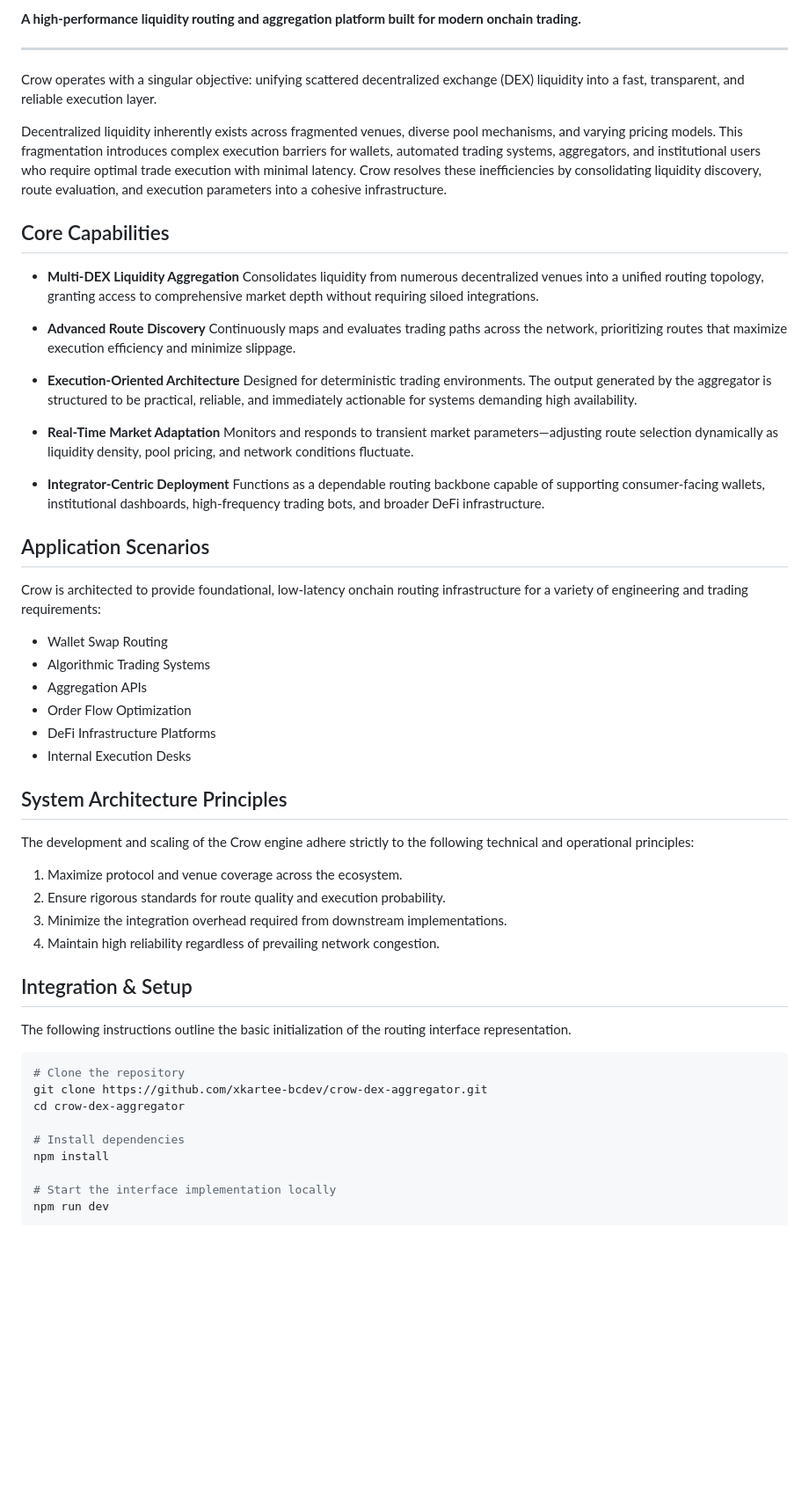
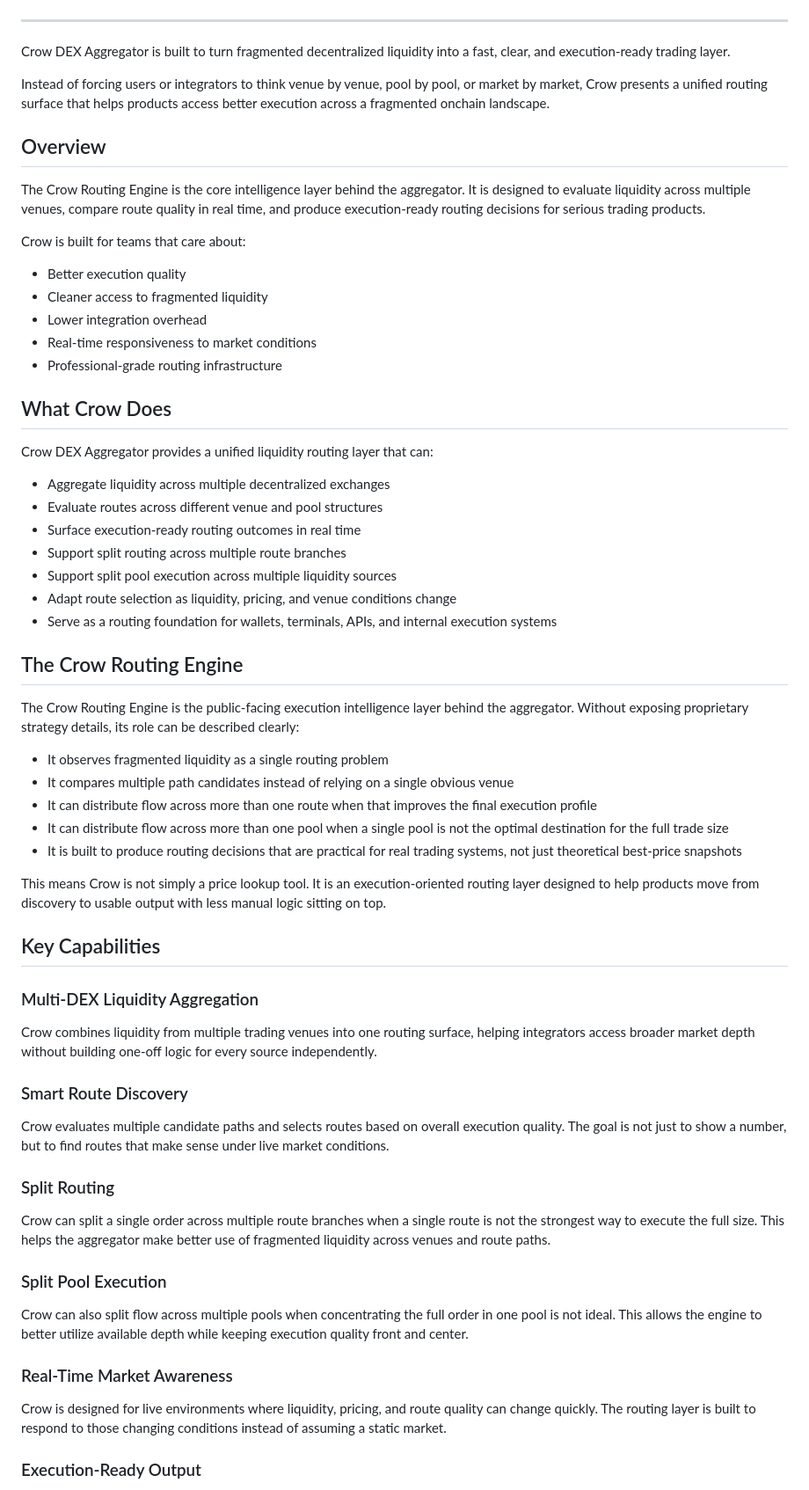
Before and after one commit to xkartee-bcdev/crow-dex-aggregator, a Markdown page: README.md, the part around one of its changes. Shown at 88% size. Drawn GitHub-style; blank space fills up the shorter version.

Commit message:
docs: restore previous README version

````diff
--- a/README.md
+++ b/README.md
@@ -5,61 +11,68 @@
 </div>
-
-**A high-performance liquidity routing and aggregation platform built for modern onchain trading.**
 
 ---
 
-Crow operates with a singular objective: unifying scattered decentralized exchange (DEX) liquidity into a fast, transparent, and reliable execution layer.
+Crow DEX Aggregator is built to turn fragmented decentralized liquidity into a fast, clear, and execution-ready trading layer.
 
-Decentralized liquidity inherently exists across fragmented venues, diverse pool mechanisms, and varying pricing models. This fragmentation introduces complex execution barriers for wallets, automated trading systems, aggregators, and institutional users who require optimal trade execution with minimal latency. Crow resolves these inefficiencies by consolidating liquidity discovery, route evaluation, and execution parameters into a cohesive infrastructure.
+Instead of forcing users or integrators to think venue by venue, pool by pool, or market by market, Crow presents a unified routing surface that helps products access better execution across a fragmented onchain landscape.
 
-## Core Capabilities
+## Overview
 
-* **Multi-DEX Liquidity Aggregation**
-  Consolidates liquidity from numerous decentralized venues into a unified routing topology, granting access to comprehensive market depth without requiring siloed integrations.
+The Crow Routing Engine is the core intelligence layer behind the aggregator. It is designed to evaluate liquidity across multiple venues, compare route quality in real time, and produce execution-ready routing decisions for serious trading products.
 
-* **Advanced Route Discovery**
-  Continuously maps and evaluates trading paths across the network, prioritizing routes that maximize execution efficiency and minimize slippage.
+Crow is built for teams that care about:
 
-* **Execution-Oriented Architecture**
-  Designed for deterministic trading environments. The output generated by the aggregator is structured to be practical, reliable, and immediately actionable for systems demanding high availability.
+- Better execution quality
+- Cleaner access to fragmented liquidity
+- Lower integration overhead
+- Real-time responsiveness to market conditions
+- Professional-grade routing infrastructure
 
-* **Real-Time Market Adaptation**
-  Monitors and responds to transient market parameters—adjusting route selection dynamically as liquidity density, pool pricing, and network conditions fluctuate.
+## What Crow Does
 
-* **Integrator-Centric Deployment**
-  Functions as a dependable routing backbone capable of supporting consumer-facing wallets, institutional dashboards, high-frequency trading bots, and broader DeFi infrastructure.
+Crow DEX Aggregator provides a unified liquidity routing layer that can:
 
-## Application Scenarios
+- Aggregate liquidity across multiple decentralized exchanges
+- Evaluate routes across different venue and pool structures
+- Surface execution-ready routing outcomes in real time
+- Support split routing across multiple route branches
+- Support split pool execution across multiple liquidity sources
+- Adapt route selection as liquidity, pricing, and venue conditions change
+- Serve as a routing foundation for wallets, terminals, APIs, and internal execution systems
 
-Crow is architected to provide foundational, low-latency onchain routing infrastructure for a variety of engineering and trading requirements:
+## The Crow Routing Engine
 
-* Wallet Swap Routing
-* Algorithmic Trading Systems
-* Aggregation APIs
-* Order Flow Optimization
-* DeFi Infrastructure Platforms
-* Internal Execution Desks
+The Crow Routing Engine is the public-facing execution intelligence layer behind the aggregator. Without exposing proprietary strategy details, its role can be described clearly:
 
-## System Architecture Principles
+- It observes fragmented liquidity as a single routing problem
+- It compares multiple path candidates instead of relying on a single obvious venue
+- It can distribute flow across more than one route when that improves the final execution profile
+- It can distribute flow across more than one pool when a single pool is not the optimal destination for the full trade size
+- It is built to produce routing decisions that are practical for real trading systems, not just theoretical best-price snapshots
 
-The development and scaling of the Crow engine adhere strictly to the following technical and operational principles:
+This means Crow is not simply a price lookup tool. It is an execution-oriented routing layer designed to help products move from discovery to usable output with less manual logic sitting on top.
 
-1. Maximize protocol and venue coverage across the ecosystem.
-2. Ensure rigorous standards for route quality and execution probability.
-3. Minimize the integration overhead required from downstream implementations.
-4. Maintain high reliability regardless of prevailing network congestion.
+## Key Capabilities
 
-## Integration & Setup
+### Multi-DEX Liquidity Aggregation
 
-The following instructions outline the basic initialization of the routing interface representation.
+Crow combines liquidity from multiple trading venues into one routing surface, helping integrators access broader market depth without building one-off logic for every source independently.
 
-```bash
-# Clone the repository
-git clone https://github.com/xkartee-bcdev/crow-dex-aggregator.git
-cd crow-dex-aggregator
+### Smart Route Discovery
 
-# Install dependencies
-npm install
+Crow evaluates multiple candidate paths and selects routes based on overall execution quality. The goal is not just to show a number, but to find routes that make sense under live market conditions.
 
-# Start the interface implementation locally
-npm run dev
+### Split Routing
+
+Crow can split a single order across multiple route branches when a single route is not the strongest way to execute the full size. This helps the aggregator make better use of fragmented liquidity across venues and route paths.
+
+### Split Pool Execution
+
+Crow can also split flow across multiple pools when concentrating the full order in one pool is not ideal. This allows the engine to better utilize available depth while keeping execution quality front and center.
+
+### Real-Time Market Awareness
+
+Crow is designed for live environments where liquidity, pricing, and route quality can change quickly. The routing layer is built to respond to those changing conditions instead of assuming a static market.
+
+### Execution-Ready Output
+
````
Also changed, not shown: other parts of README.md (+119 -3 lines).
